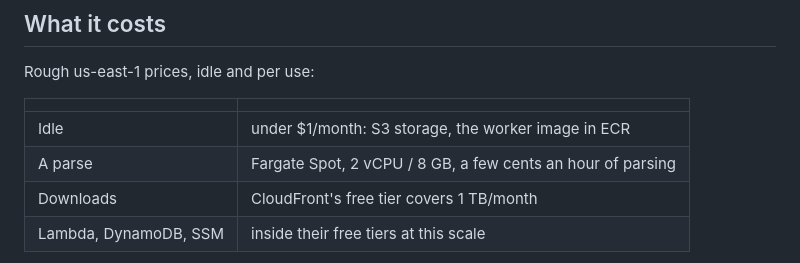
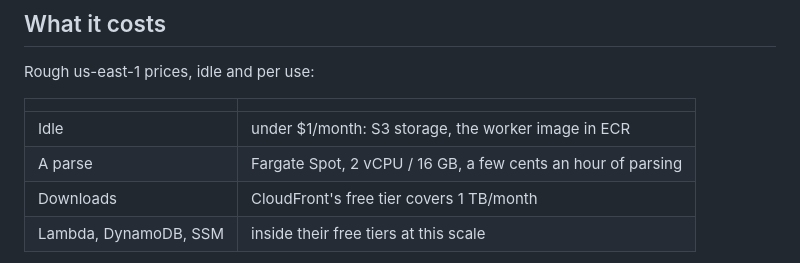
Before and after one commit to burnhamrobertp/bar-rewind-server, a Markdown page: README.md, the part around the change. Drawn GitHub-style.

Commit message:
Note the worker's 16 GB in the README

```diff
--- a/README.md
+++ b/README.md
@@ -35,7 +35,7 @@ Rough us-east-1 prices, idle and per use:
 | | |
 |---|---|
 | Idle | under $1/month: S3 storage, the worker image in ECR |
-| A parse | Fargate Spot, 2 vCPU / 8 GB, a few cents an hour of parsing |
+| A parse | Fargate Spot, 2 vCPU / 16 GB, a few cents an hour of parsing |
 | Downloads | CloudFront's free tier covers 1 TB/month |
 | Lambda, DynamoDB, SSM | inside their free tiers at this scale |
 
```
